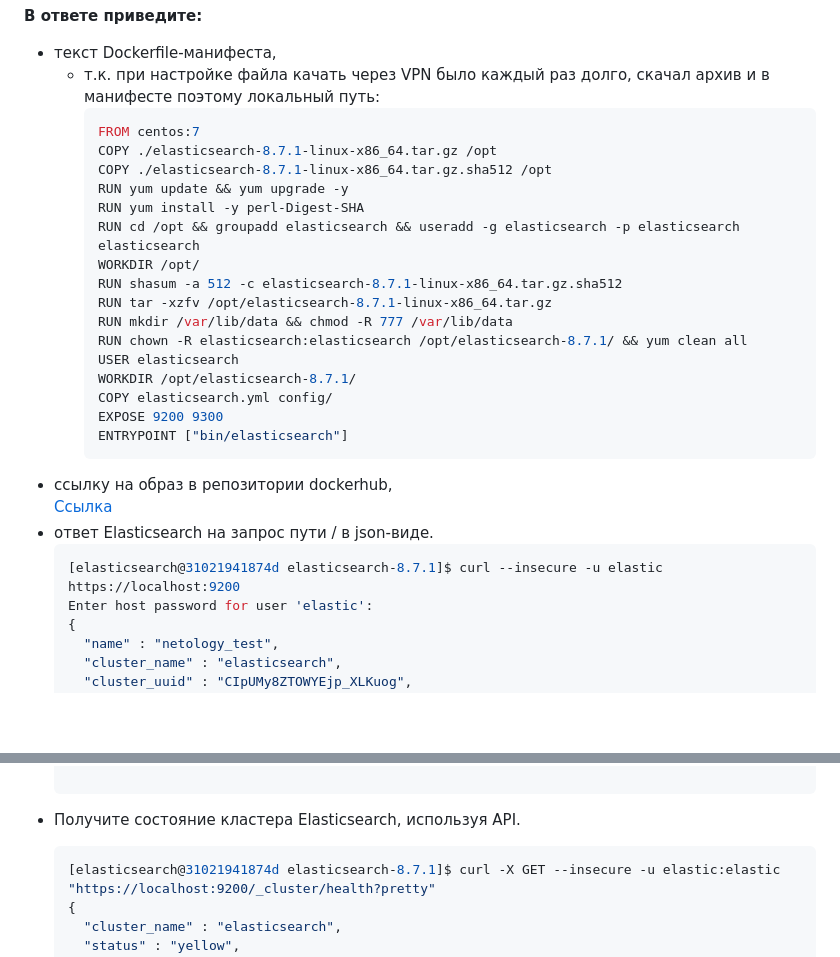
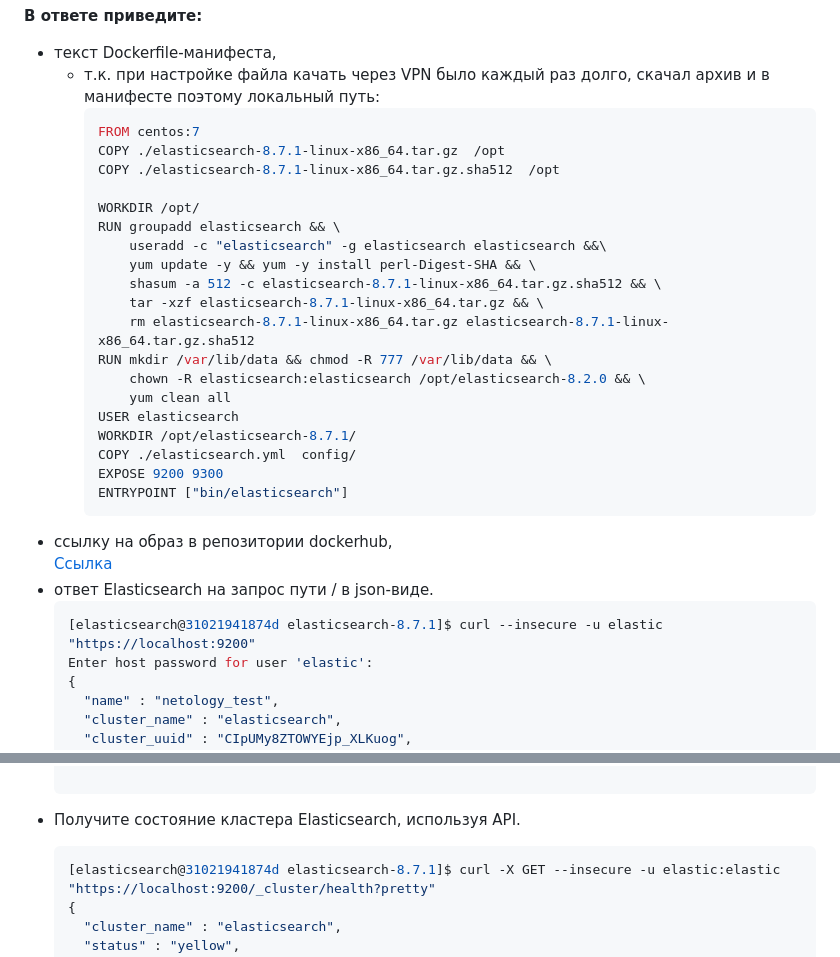
Before and after one commit to Rain-m-a-n/devops-netology, a Markdown page: Администрирование баз данных/Home_Work_(6.5)/README.md, 2 parts joined by grey strips. GitHub-like rendering; blank space fills up the shorter version.

Commit message:
H_w_(6.5_v2)

````diff
--- a/Администрирование баз данных/Home_Work_(6.5)/README.md
+++ b/Администрирование баз данных/Home_Work_(6.5)/README.md
@@ -15,21 +15,24 @@
 
 * текст Dockerfile-манифеста,
   * т.к. при настройке файла качать через VPN было каждый раз долго, скачал архив и в манифесте поэтому локальный путь:
-    ```bash
+    ```dockerfile
     FROM centos:7
-    COPY ./elasticsearch-8.7.1-linux-x86_64.tar.gz /opt
-    COPY ./elasticsearch-8.7.1-linux-x86_64.tar.gz.sha512 /opt
-    RUN yum update && yum upgrade -y
-    RUN yum install -y perl-Digest-SHA
-    RUN cd /opt && groupadd elasticsearch && useradd -g elasticsearch -p elasticsearch elasticsearch
+    COPY ./elasticsearch-8.7.1-linux-x86_64.tar.gz  /opt
+    COPY ./elasticsearch-8.7.1-linux-x86_64.tar.gz.sha512  /opt
+
     WORKDIR /opt/
-    RUN shasum -a 512 -c elasticsearch-8.7.1-linux-x86_64.tar.gz.sha512
-    RUN tar -xzfv /opt/elasticsearch-8.7.1-linux-x86_64.tar.gz
-    RUN mkdir /var/lib/data && chmod -R 777 /var/lib/data
-    RUN chown -R elasticsearch:elasticsearch /opt/elasticsearch-8.7.1/ && yum clean all
+    RUN groupadd elasticsearch && \
+        useradd -c "elasticsearch" -g elasticsearch elasticsearch &&\
+        yum update -y && yum -y install perl-Digest-SHA && \
+        shasum -a 512 -c elasticsearch-8.7.1-linux-x86_64.tar.gz.sha512 && \
+        tar -xzf elasticsearch-8.7.1-linux-x86_64.tar.gz && \
+        rm elasticsearch-8.7.1-linux-x86_64.tar.gz elasticsearch-8.7.1-linux-x86_64.tar.gz.sha512
+    RUN mkdir /var/lib/data && chmod -R 777 /var/lib/data && \
+        chown -R elasticsearch:elasticsearch /opt/elasticsearch-8.2.0 && \
+        yum clean all
     USER elasticsearch
     WORKDIR /opt/elasticsearch-8.7.1/
-    COPY elasticsearch.yml config/
+    COPY ./elasticsearch.yml  config/
     EXPOSE 9200 9300
     ENTRYPOINT ["bin/elasticsearch"]
     ```
@@ -37,7 +40,7 @@
   [Ссылка](https://hub.docker.com/layers/bsv27/elastic/v4/images/sha256-20466c2fbd7a5fa950b0bdeb64893c2e7350ef2067d2b9568f03473f5cb26517?context=repo)
 * ответ Elasticsearch на запрос пути / в json-виде.
   ```json
-  [elasticsearch@31021941874d elasticsearch-8.7.1]$ curl --insecure -u elastic https://localhost:9200
+  [elasticsearch@31021941874d elasticsearch-8.7.1]$ curl --insecure -u elastic "https://localhost:9200"
   Enter host password for user 'elastic':
   {
     "name" : "netology_test",
@@ -94,7 +97,7 @@
 
   ```
 * Получите состояние кластера Elasticsearch, используя API.
-  ```bash
+  ```json
   [elasticsearch@31021941874d elasticsearch-8.7.1]$ curl -X GET --insecure -u elastic:elastic "https://localhost:9200/_cluster/health?pretty"
   {
     "cluster_name" : "elasticsearch",
````
